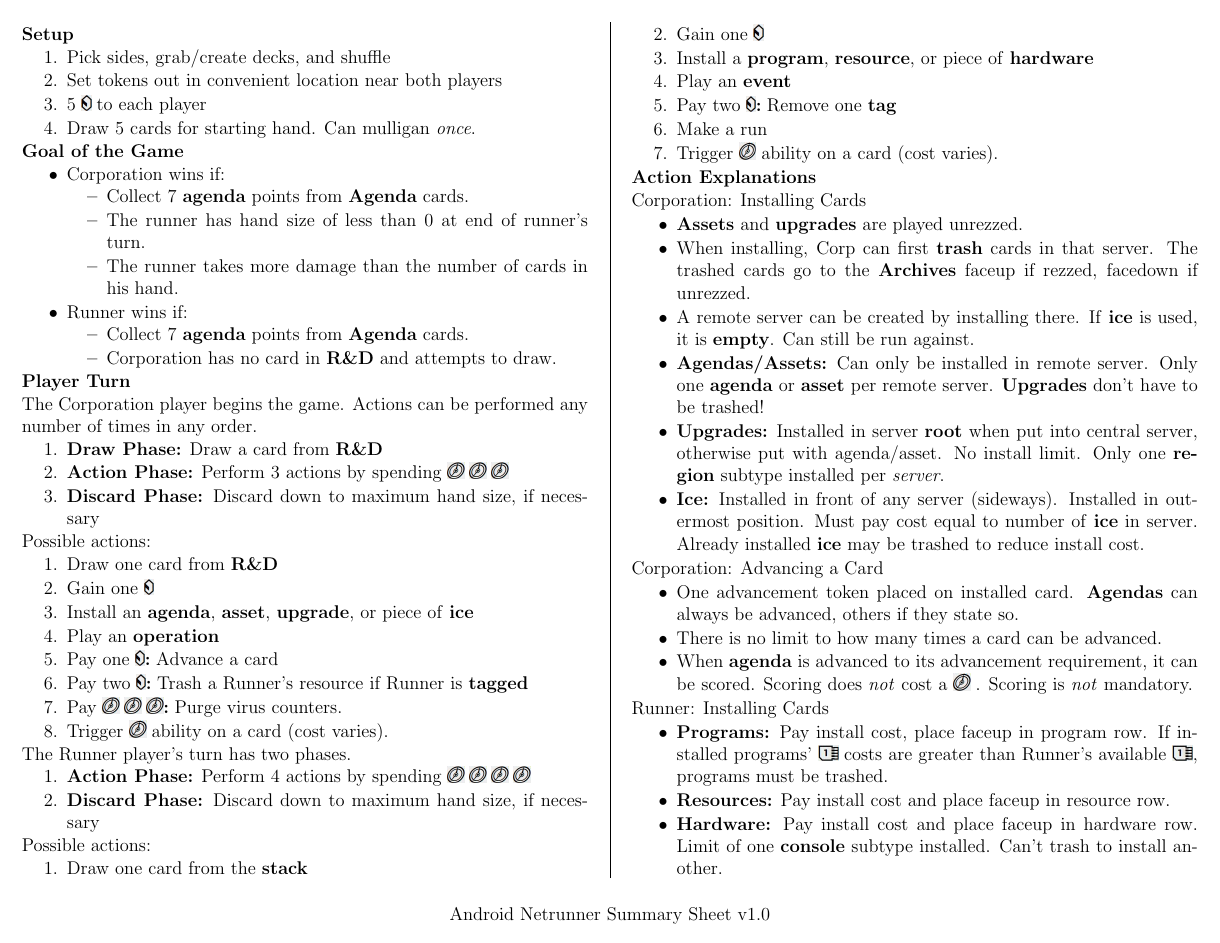
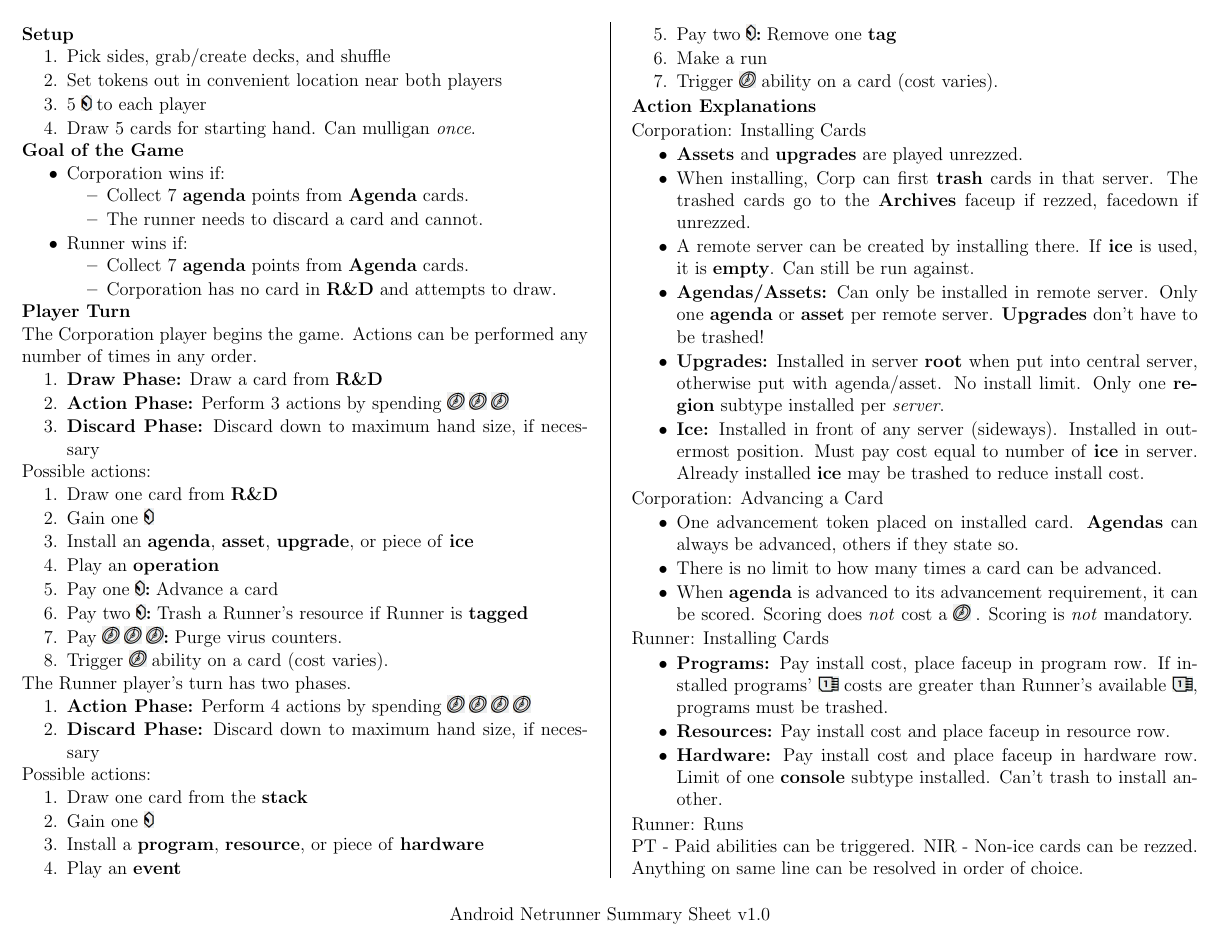
Before and after one commit to MJJoyce/GameSummarySheets, a LaTeX document (AndroidNetrunner/AndroidNetrunner.tex): page 1 of 2. Compiled offline with pdfLaTeX.

Commit message:
Update Runner loss condition

```diff
--- a/AndroidNetrunner/AndroidNetrunner.tex
+++ b/AndroidNetrunner/AndroidNetrunner.tex
@@ -108,8 +108,7 @@
 	\item Corporation wins if:
 		\begin{itemizeCustom}
 			\item Collect 7 \textbf{agenda} points from \textbf{Agenda} cards.
-			\item The runner has hand size of less than 0 at end of runner's turn.
-			\item The runner takes more damage than the number of cards in his hand.
+			\item The runner needs to discard a card and cannot.
 		\end{itemizeCustom}
 	\item Runner wins if:
 		\begin{itemizeCustom}
```
Also changed, not shown: AndroidNetrunner/AndroidNetrunner.pdf.
